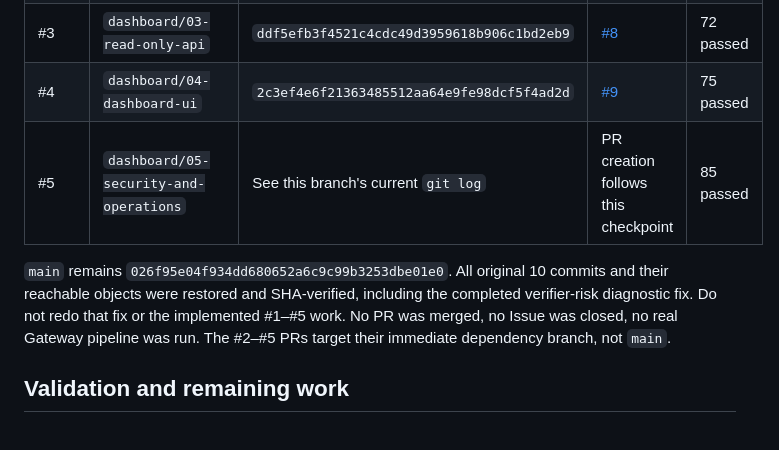
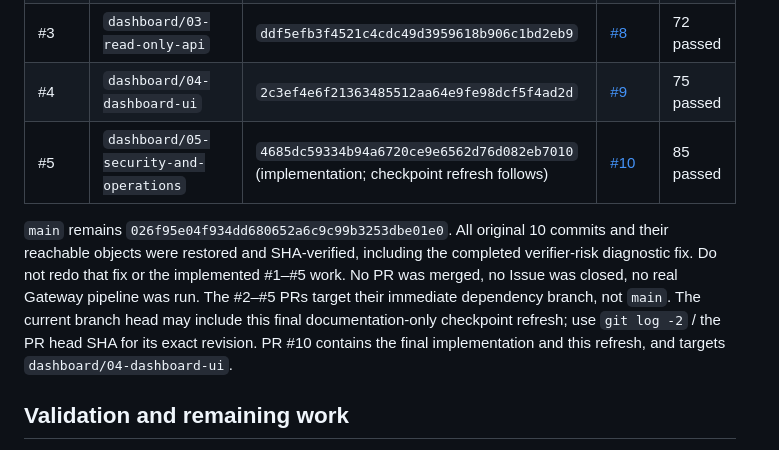
Before and after one commit to YesungJang/project-agent-gateway, a Markdown page: docs/DASHBOARD_CHECKPOINT.md, the part around the change. Drawn GitHub-style.

Commit message:
docs: finalize Dashboard PR audit and durable resume checkpoint

```diff
--- a/docs/DASHBOARD_CHECKPOINT.md
+++ b/docs/DASHBOARD_CHECKPOINT.md
@@ -13,13 +13,16 @@ No Mac local working tree/configuration or Laplogos resource was modified.
 | #2 | `dashboard/02-pipeline-instrumentation` | `88783305facecc5f793fc7df3aed57c30e2e0504` | [#7](https://github.com/YesungJang/project-agent-gateway/pull/7) | 66 passed |
 | #3 | `dashboard/03-read-only-api` | `ddf5efb3f4521c4cdc49d3959618b906c1bd2eb9` | [#8](https://github.com/YesungJang/project-agent-gateway/pull/8) | 72 passed |
 | #4 | `dashboard/04-dashboard-ui` | `2c3ef4e6f21363485512aa64e9fe98dcf5f4ad2d` | [#9](https://github.com/YesungJang/project-agent-gateway/pull/9) | 75 passed |
-| #5 | `dashboard/05-security-and-operations` | See this branch's current `git log` | PR creation follows this checkpoint | 85 passed |
+| #5 | `dashboard/05-security-and-operations` | `4685dc59334b94a6720ce9e6562d76d082eb7010` (implementation; checkpoint refresh follows) | [#10](https://github.com/YesungJang/project-agent-gateway/pull/10) | 85 passed |
 
 `main` remains `026f95e04f934dd680652a6c9c99b3253dbe01e0`. All original 10 commits
 and their reachable objects were restored and SHA-verified, including the completed
 verifier-risk diagnostic fix. Do not redo that fix or the implemented #1–#5 work.
 No PR was merged, no Issue was closed, no real Gateway pipeline was run. The #2–#5
 PRs target their immediate dependency branch, not `main`.
+The current branch head may include this final documentation-only checkpoint refresh;
+use `git log -2` / the PR head SHA for its exact revision. PR #10 contains the final
+implementation and this refresh, and targets `dashboard/04-dashboard-ui`.
 
 ## Validation and remaining work
 
```
Also changed, not shown: docs/dashboard-verification.md (+1 -1 lines).
